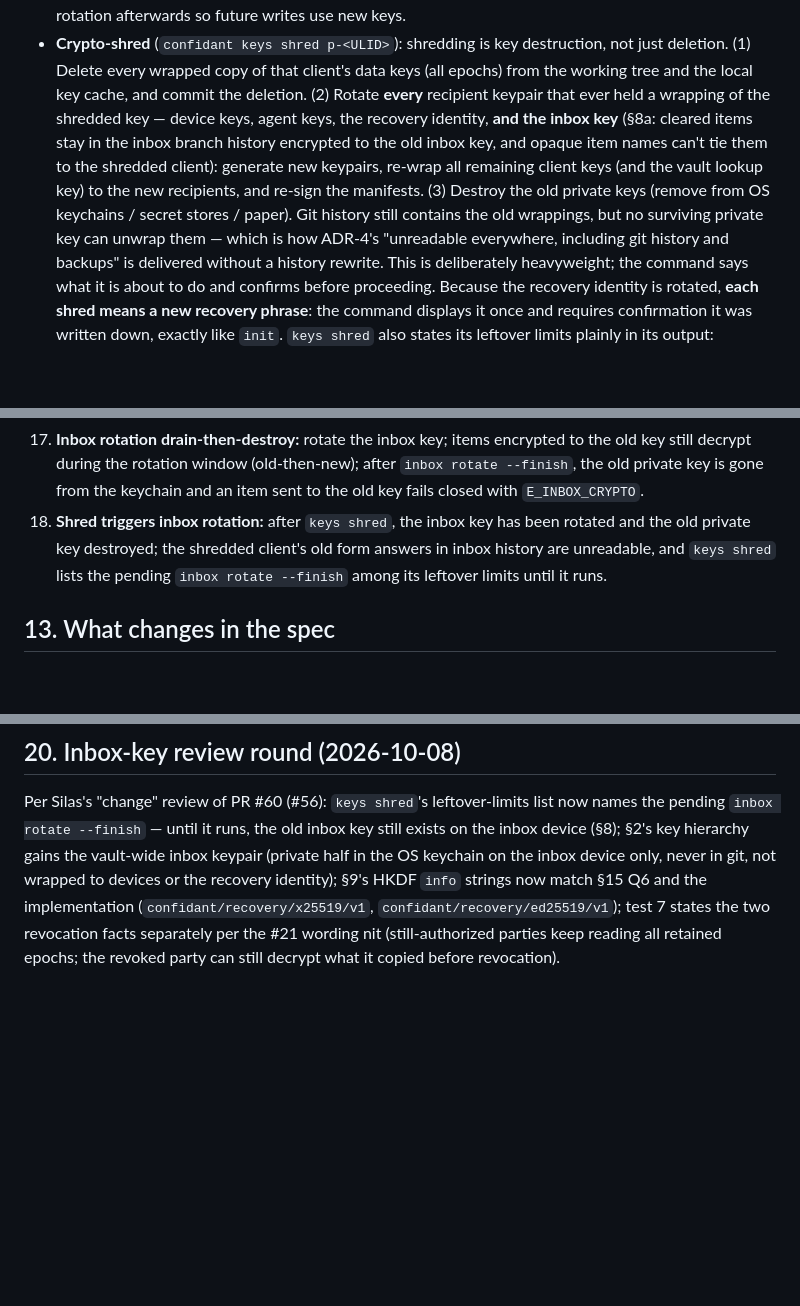
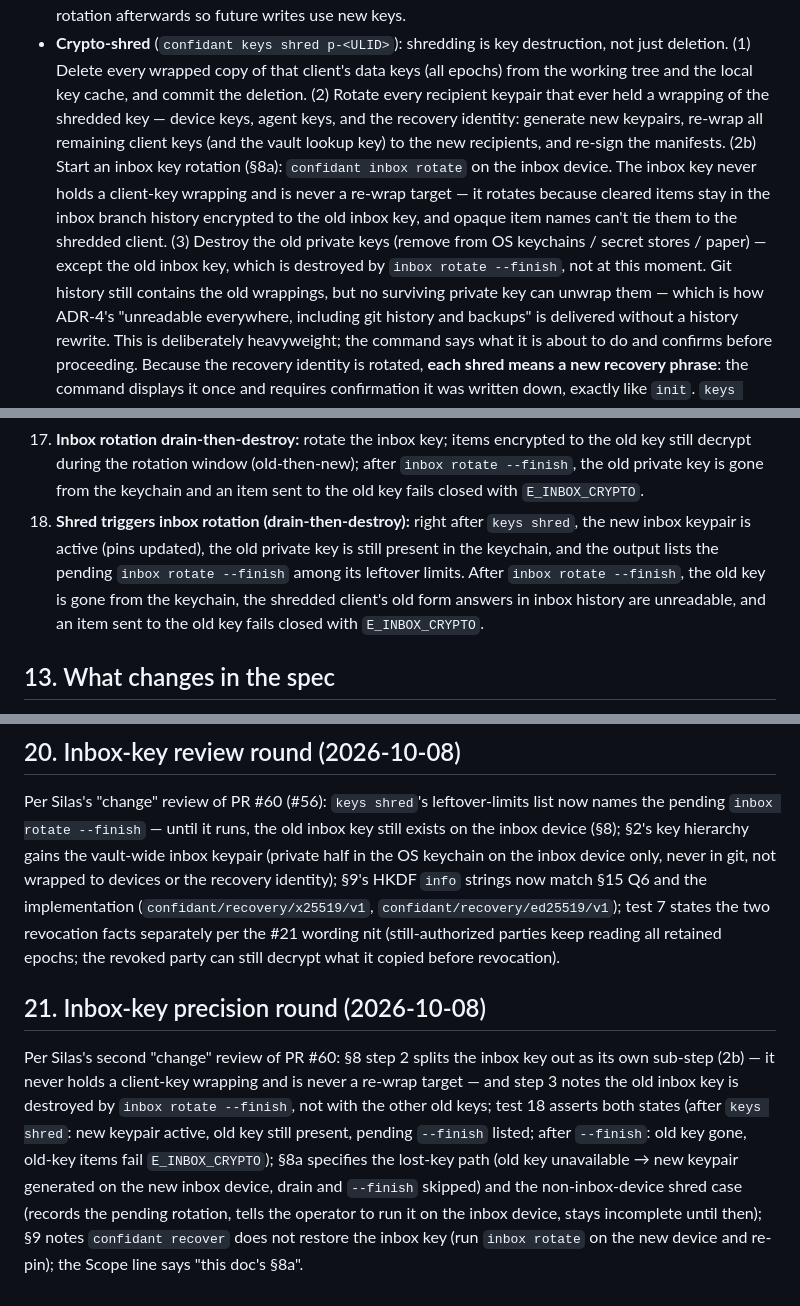
Before and after one commit to hirefrank/confidant, a Markdown page: docs/crypto-design.md, 3 parts joined by grey strips. GitHub-like rendering; blank space fills up the shorter version.

Commit message:
docs: Silas's inbox-key precision round fixes (PR #60)
- §8 step 2 splits the inbox key out as its own sub-step (2b): the
  inbox key never holds a client-key wrapping and is never a re-wrap
  target; step 3 notes the old inbox key is destroyed by
  `inbox rotate --finish`, not with the other old keys.
- Test 18 asserts both states: right after `keys shred` the new
  keypair is active, the old key is still present, and the output
  lists the pending `--finish`; after `--finish` the old key is gone
  and old-key items fail closed with E_INBOX_CRYPTO.
- §8a specifies the lost-key path (old key unavailable → new keypair
  generated on the new inbox device, drain and `--finish` skipped)
  and the non-inbox-device shred case (records the pending rotation,
  stays incomplete until `inbox rotate --finish` runs there).
- §9: `confidant recover` does not restore the inbox key — run
  `inbox rotate` on the new device and re-pin.
- Scope line: "this doc's §8a". §21 changelog entry.

```diff
--- a/docs/crypto-design.md
+++ b/docs/crypto-design.md
@@ -331,14 +331,18 @@ expires = "2026-11-08"
 - **Crypto-shred** (`confidant keys shred p-<ULID>`): shredding is key
   destruction, not just deletion. (1) Delete every wrapped copy of that
   client's data keys (all epochs) from the working tree and the local key
-  cache, and commit the deletion. (2) Rotate **every** recipient keypair
-  that ever held a wrapping of the shredded key — device keys, agent keys,
-  the recovery identity, **and the inbox key** (§8a: cleared items stay in
-  the inbox branch history encrypted to the old inbox key, and opaque item
-  names can't tie them to the shredded client): generate new keypairs,
-  re-wrap all remaining client keys (and the vault lookup key) to the new
-  recipients, and re-sign the manifests. (3) Destroy the old private keys
-  (remove from OS keychains / secret stores / paper). Git history still contains the
+  cache, and commit the deletion. (2) Rotate every recipient keypair that
+  ever held a wrapping of the shredded key — device keys, agent keys, and
+  the recovery identity: generate new keypairs, re-wrap all remaining
+  client keys (and the vault lookup key) to the new recipients, and
+  re-sign the manifests. (2b) Start an inbox key rotation (§8a):
+  `confidant inbox rotate` on the inbox device. The inbox key never holds
+  a client-key wrapping and is never a re-wrap target — it rotates because
+  cleared items stay in the inbox branch history encrypted to the old
+  inbox key, and opaque item names can't tie them to the shredded client.
+  (3) Destroy the old private keys (remove from OS keychains / secret
+  stores / paper) — except the old inbox key, which is destroyed by
+  `inbox rotate --finish`, not at this moment. Git history still contains the
   old wrappings, but no surviving private key can unwrap them — which is
   how ADR-4's "unreadable everywhere, including git history and backups"
   is delivered without a history rewrite. This is deliberately heavyweight;
@@ -541,11 +554,13 @@ in the repo, tests, or CI.
     (old-then-new); after `inbox rotate --finish`, the old private key is
     gone from the keychain and an item sent to the old key fails closed
     with `E_INBOX_CRYPTO`.
-18. **Shred triggers inbox rotation:** after `keys shred`, the inbox key
-    has been rotated and the old private key destroyed; the shredded
-    client's old form answers in inbox history are unreadable, and
-    `keys shred` lists the pending `inbox rotate --finish` among its
-    leftover limits until it runs.
+18. **Shred triggers inbox rotation (drain-then-destroy):** right after
+    `keys shred`, the new inbox keypair is active (pins updated), the old
+    private key is still present in the keychain, and the output lists the
+    pending `inbox rotate --finish` among its leftover limits. After
+    `inbox rotate --finish`, the old key is gone from the keychain, the
+    shredded client's old form answers in inbox history are unreadable,
+    and an item sent to the old key fails closed with `E_INBOX_CRYPTO`.
 
 ## 13. What changes in the spec
 
@@ -712,3 +727,19 @@ identity); §9's HKDF `info` strings now match §15 Q6 and the implementation
 states the two revocation facts separately per the #21 wording nit
 (still-authorized parties keep reading all retained epochs; the revoked
 party can still decrypt what it copied before revocation).
+
+## 21. Inbox-key precision round (2026-10-08)
+
+Per Silas's second "change" review of PR #60: §8 step 2 splits the inbox
+key out as its own sub-step (2b) — it never holds a client-key wrapping
+and is never a re-wrap target — and step 3 notes the old inbox key is
+destroyed by `inbox rotate --finish`, not with the other old keys; test
+18 asserts both states (after `keys shred`: new keypair active, old key
+still present, pending `--finish` listed; after `--finish`: old key gone,
+old-key items fail `E_INBOX_CRYPTO`); §8a specifies the lost-key path
+(old key unavailable → new keypair generated on the new inbox device,
+drain and `--finish` skipped) and the non-inbox-device shred case
+(records the pending rotation, tells the operator to run it on the inbox
+device, stays incomplete until then); §9 notes `confidant recover` does
+not restore the inbox key (run `inbox rotate` on the new device and
+re-pin); the Scope line says "this doc's §8a".
```
Also changed, not shown: other parts of docs/crypto-design.md (+15 -6 lines).
